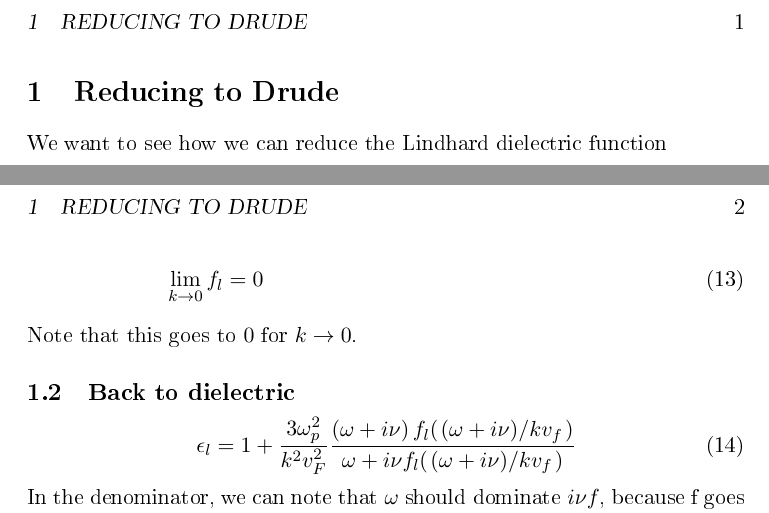
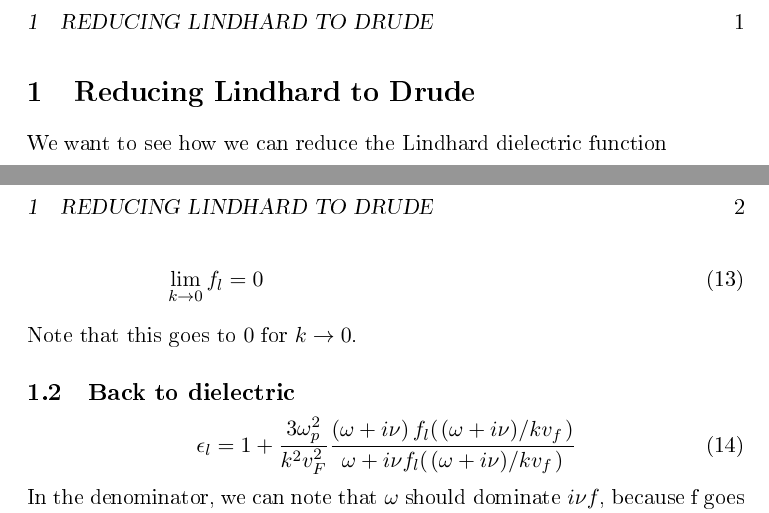
Before and after one commit to dmallubhotla/physics_notes, a LaTeX document (notes/ReducingLindhard/ReducingLindhard.tex): two parts of pages 1 and 2 of 2, joined at a grey line, cut so that both start at the same text. The pictures show the PDF file docs/ReducingLindhard.pdf that the author committed with the source.

Commit message:
Making title for reducinglindhard clearer

```diff
--- a/notes/ReducingLindhard/ReducingLindhard.tex
+++ b/notes/ReducingLindhard/ReducingLindhard.tex
@@ -5,7 +5,7 @@
 \begin{document}
 
 % !TeX spellcheck = en_GB
-\section{Reducing to Drude}
+\section{Reducing Lindhard to Drude}
 We want to see how we can reduce the Lindhard dielectric function
 \begin{equation} \label{eq:ReducingLindhard:LindhardEps}
  \epsilon_l = 1 + \frac{3 \omega_p^2}{k^2 v_F^2} \frac{\left(\omega + i \nu \right) f_l(\flatfrac{(\omega + i \nu)}{k v_f})}{\omega + i \nu f_l(\flatfrac{(\omega + i \nu)}{k v_f})},
```
Also changed, not shown: docs/ReducingLindhard.pdf, docs/main.pdf.
